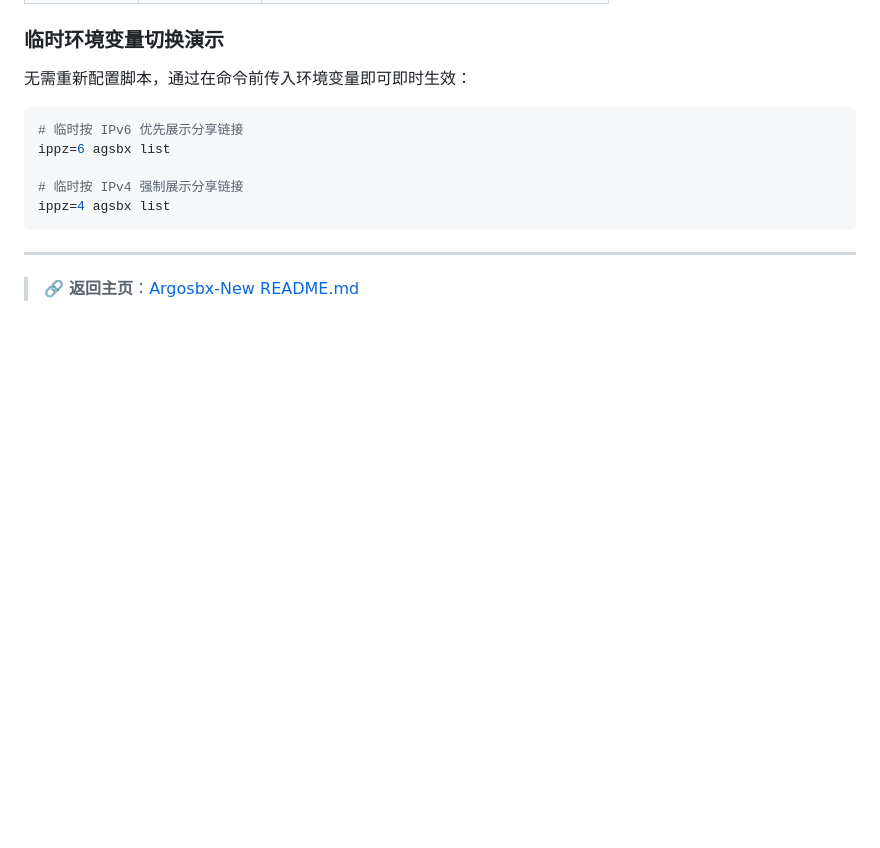
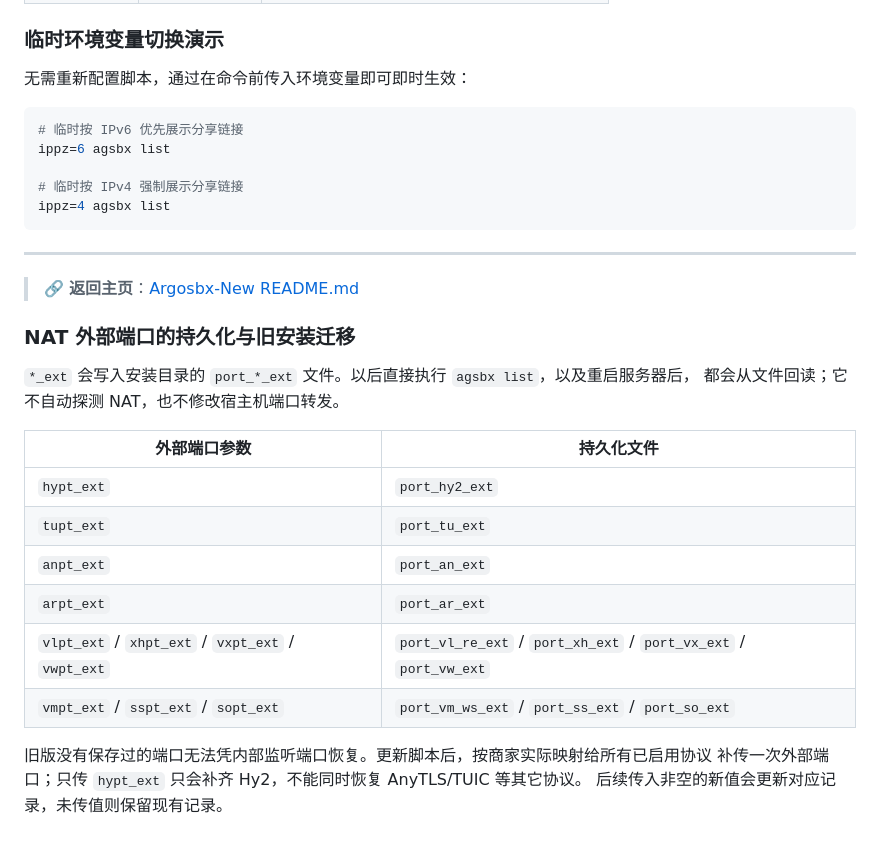
Before and after one commit to zv201413/argosbx-new, a Markdown page: DOCS.md, the part around the change. Drawn GitHub-style; blank space fills up the shorter version.

Commit message:
docs: explain persistent external port migration for every protocol

```diff
--- a/DOCS.md
+++ b/DOCS.md
@@ -280,3 +280,22 @@ ippz=4 agsbx list
 ---
 
 > 🔗 **返回主页**：[Argosbx-New README.md](README.md)
+
+
+### NAT 外部端口的持久化与旧安装迁移
+
+`*_ext` 会写入安装目录的 `port_*_ext` 文件。以后直接执行 `agsbx list`，以及重启服务器后，
+都会从文件回读；它不自动探测 NAT，也不修改宿主机端口转发。
+
+| 外部端口参数 | 持久化文件 |
+|---|---|
+| `hypt_ext` | `port_hy2_ext` |
+| `tupt_ext` | `port_tu_ext` |
+| `anpt_ext` | `port_an_ext` |
+| `arpt_ext` | `port_ar_ext` |
+| `vlpt_ext` / `xhpt_ext` / `vxpt_ext` / `vwpt_ext` | `port_vl_re_ext` / `port_xh_ext` / `port_vx_ext` / `port_vw_ext` |
+| `vmpt_ext` / `sspt_ext` / `sopt_ext` | `port_vm_ws_ext` / `port_ss_ext` / `port_so_ext` |
+
+旧版没有保存过的端口无法凭内部监听端口恢复。更新脚本后，按商家实际映射给所有已启用协议
+补传一次外部端口；只传 `hypt_ext` 只会补齐 Hy2，不能同时恢复 AnyTLS/TUIC 等其它协议。
+后续传入非空的新值会更新对应记录，未传值则保留现有记录。
```
